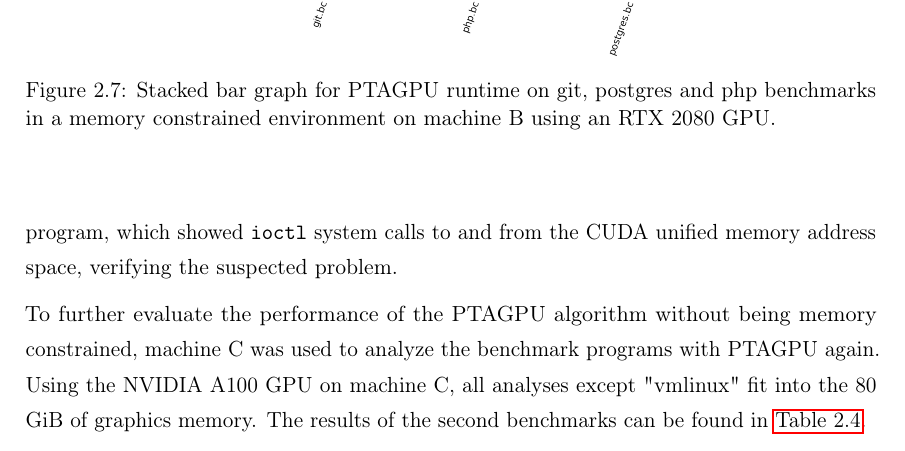
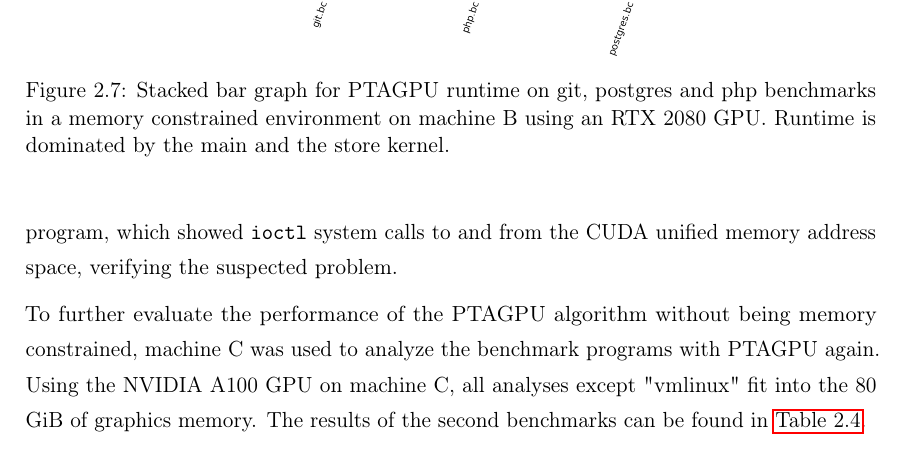
Before and after one commit to lukasboettcher/msc-paper, a LaTeX thesis (main.tex, which reads include/chap2_main.tex): part of page 72 of 98, cut so that both start at the same text. Compiled offline with pdfLaTeX.

```diff
--- a/include/chap2_main.tex
+++ b/include/chap2_main.tex
@@ -790,7 +790,7 @@
 \begin{figure}
     \centering
     \includegraphics[width=.6\textwidth]{img/stackedbar-problems.png}
-    \caption[Stacked bar graph for PTAGPU runtime on git, postgres and php benchmarks.]{Stacked bar graph for PTAGPU runtime on git, postgres and php benchmarks in a memory constrained environment on machine B using an RTX 2080 GPU.}
+    \caption[Stacked bar graph for PTAGPU runtime on git, postgres and php benchmarks.]{Stacked bar graph for PTAGPU runtime on git, postgres and php benchmarks in a memory constrained environment on machine B using an RTX 2080 GPU. Runtime is dominated by the main and the store kernel.}
     \label{fig:stackedbar-problem}
 \end{figure}
 Looking at the third graph in \autoref{fig:correlations}, it is clear that exceeding the 12 GiB of graphics memory available per GPU on machine B had a disproportionately negative effect on performance.
```
